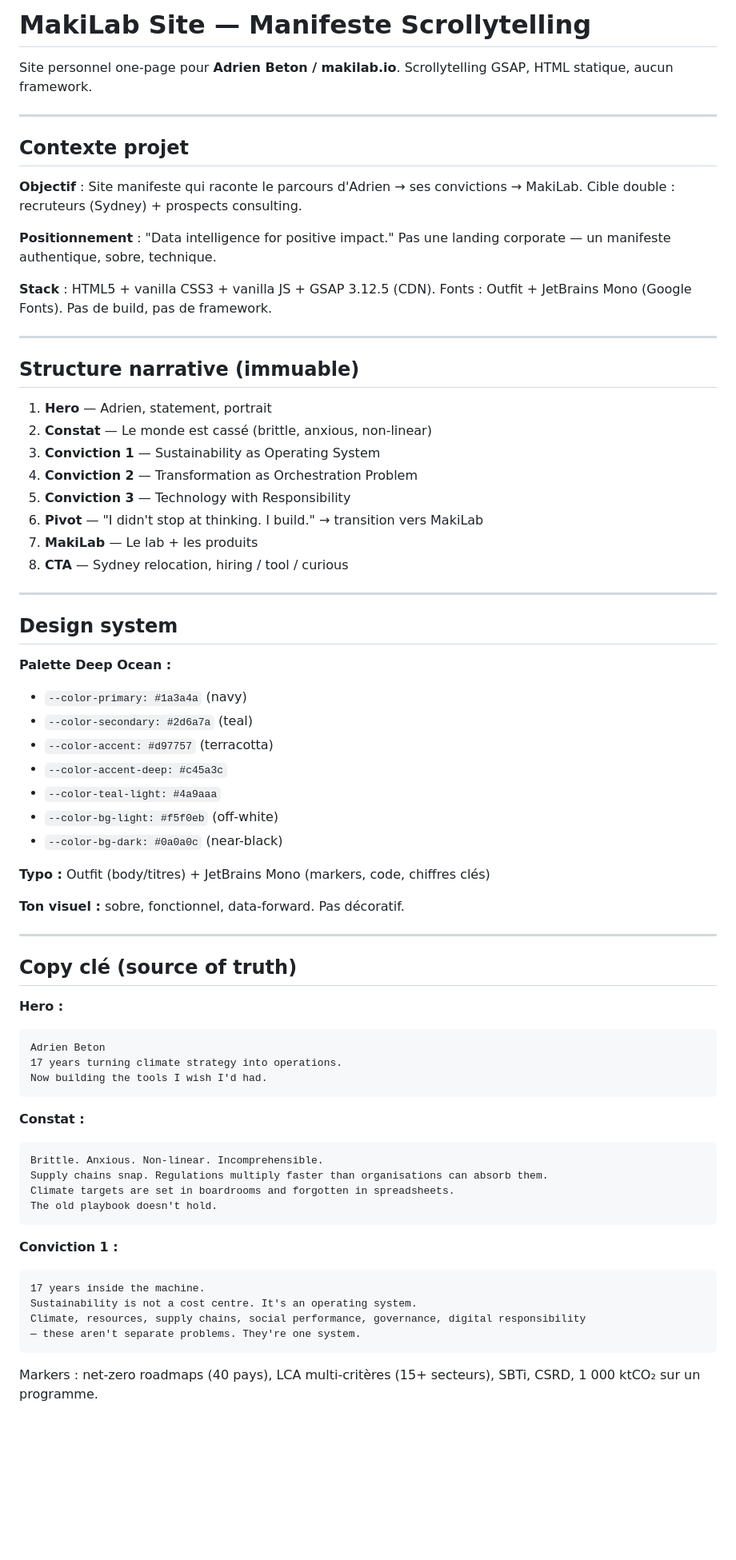
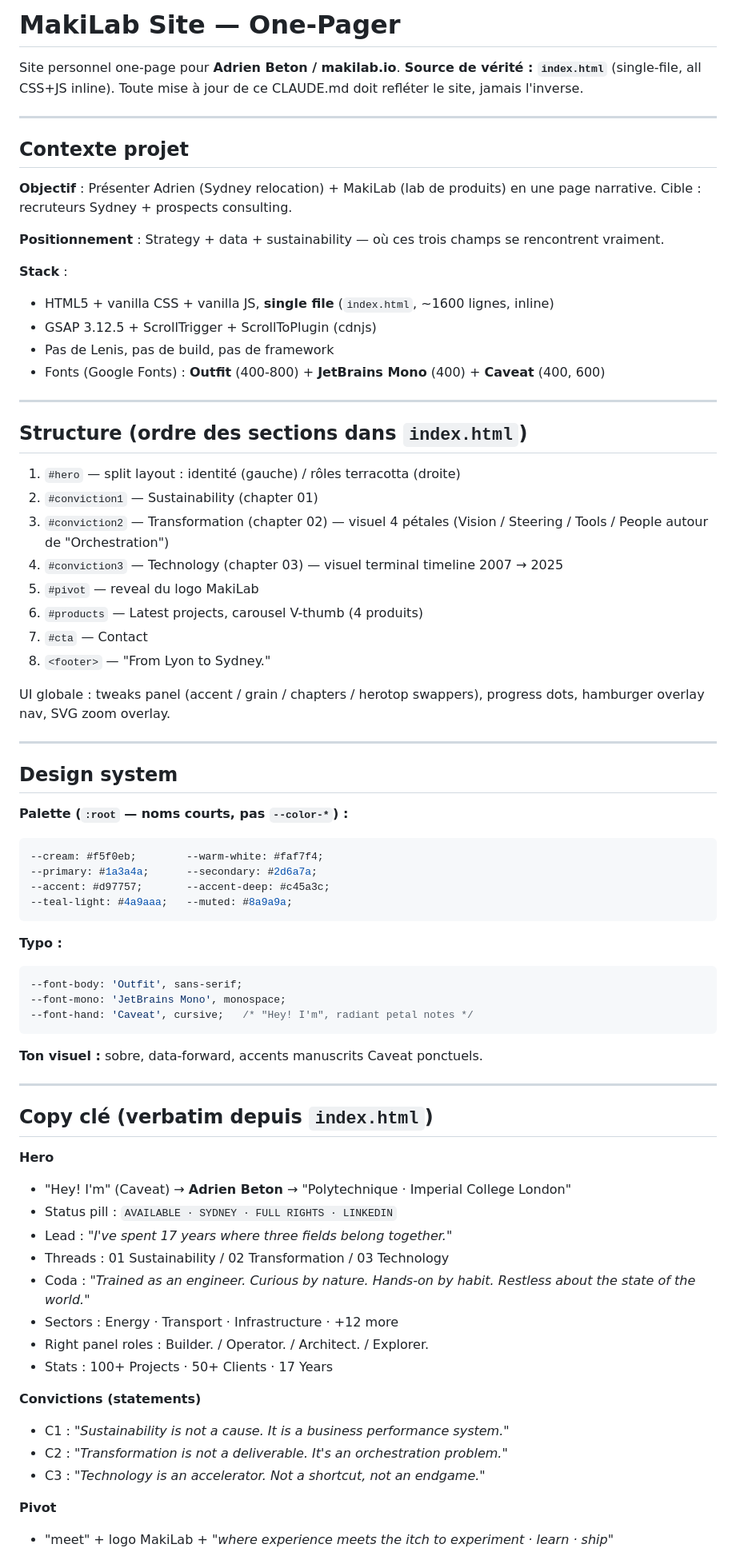
Before and after one commit to adrienbeton/makilab, a Markdown page: CLAUDE.md, the part around one of its changes. Shown at 80% size. Drawn GitHub-style; blank space fills up the shorter version.

````diff
--- a/CLAUDE.md
+++ b/CLAUDE.md
@@ -1,72 +1,76 @@
-# MakiLab Site — Manifeste Scrollytelling
+# MakiLab Site — One-Pager
 
-Site personnel one-page pour **Adrien Beton / makilab.io**. Scrollytelling GSAP, HTML statique, aucun framework.
+Site personnel one-page pour **Adrien Beton / makilab.io**. **Source de vérité : `index.html`** (single-file, all CSS+JS inline). Toute mise à jour de ce CLAUDE.md doit refléter le site, jamais l'inverse.
 
 ---
 
 ## Contexte projet
 
-**Objectif** : Site manifeste qui raconte le parcours d'Adrien → ses convictions → MakiLab. Cible double : recruteurs (Sydney) + prospects consulting.
+**Objectif** : Présenter Adrien (Sydney relocation) + MakiLab (lab de produits) en une page narrative. Cible : recruteurs Sydney + prospects consulting.
 
-**Positionnement** : "Data intelligence for positive impact." Pas une landing corporate — un manifeste authentique, sobre, technique.
+**Positionnement** : Strategy + data + sustainability — où ces trois champs se rencontrent vraiment.
 
-**Stack** : HTML5 + vanilla CSS3 + vanilla JS + GSAP 3.12.5 (CDN). Fonts : Outfit + JetBrains Mono (Google Fonts). Pas de build, pas de framework.
+**Stack** :
+- HTML5 + vanilla CSS + vanilla JS, **single file** (`index.html`, ~1600 lignes, inline)
+- GSAP 3.12.5 + ScrollTrigger + ScrollToPlugin (cdnjs)
+- Pas de Lenis, pas de build, pas de framework
+- Fonts (Google Fonts) : **Outfit** (400-800) + **JetBrains Mono** (400) + **Caveat** (400, 600)
 
 ---
 
-## Structure narrative (immuable)
+## Structure (ordre des sections dans `index.html`)
 
-1. **Hero** — Adrien, statement, portrait
-2. **Constat** — Le monde est cassé (brittle, anxious, non-linear)
-3. **Conviction 1** — Sustainability as Operating System
-4. **Conviction 2** — Transformation as Orchestration Problem
-5. **Conviction 3** — Technology with Responsibility
-6. **Pivot** — "I didn't stop at thinking. I build." → transition vers MakiLab
-7. **MakiLab** — Le lab + les produits
-8. **CTA** — Sydney relocation, hiring / tool / curious
+1. `#hero` — split layout : identité (gauche) / rôles terracotta (droite)
+2. `#conviction1` — Sustainability (chapter 01)
+3. `#conviction2` — Transformation (chapter 02) — visuel 4 pétales (Vision / Steering / Tools / People autour de "Orchestration")
+4. `#conviction3` — Technology (chapter 03) — visuel terminal timeline 2007 → 2025
+5. `#pivot` — reveal du logo MakiLab
+6. `#products` — Latest projects, carousel V-thumb (4 produits)
+7. `#cta` — Contact
+8. `<footer>` — "From Lyon to Sydney."
+
+UI globale : tweaks panel (accent / grain / chapters / herotop swappers), progress dots, hamburger overlay nav, SVG zoom overlay.
 
 ---
 
 ## Design system
 
-**Palette Deep Ocean :**
-- `--color-primary: #1a3a4a` (navy)
-- `--color-secondary: #2d6a7a` (teal)
-- `--color-accent: #d97757` (terracotta)
-- `--color-accent-deep: #c45a3c`
-- `--color-teal-light: #4a9aaa`
-- `--color-bg-light: #f5f0eb` (off-white)
-- `--color-bg-dark: #0a0a0c` (near-black)
+**Palette (`:root` — noms courts, pas `--color-*`) :**
+```css
+--cream: #f5f0eb;        --warm-white: #faf7f4;
+--primary: #1a3a4a;      --secondary: #2d6a7a;
+--accent: #d97757;       --accent-deep: #c45a3c;
+--teal-light: #4a9aaa;   --muted: #8a9a9a;
+```
 
-**Typo :** Outfit (body/titres) + JetBrains Mono (markers, code, chiffres clés)
+**Typo :**
+```css
+--font-body: 'Outfit', sans-serif;
+--font-mono: 'JetBrains Mono', monospace;
+--font-hand: 'Caveat', cursive;   /* "Hey! I'm", radiant petal notes */
+```
 
-**Ton visuel :** sobre, fonctionnel, data-forward. Pas décoratif.
+**Ton visuel :** sobre, data-forward, accents manuscrits Caveat ponctuels.
 
 ---
 
-## Copy clé (source of truth)
+## Copy clé (verbatim depuis `index.html`)
 
-**Hero :**
-```
-Adrien Beton
-17 years turning climate strategy into operations.
-Now building the tools I wish I'd had.
-```
+**Hero**
+- "Hey! I'm" (Caveat) → **Adrien Beton** → "Polytechnique · Imperial College London"
+- Status pill : `AVAILABLE · SYDNEY · FULL RIGHTS · LINKEDIN`
+- Lead : *"I've spent 17 years where three fields belong together."*
+- Threads : 01 Sustainability / 02 Transformation / 03 Technology
+- Coda : *"Trained as an engineer. Curious by nature. Hands-on by habit. Restless about the state of the world."*
+- Sectors : Energy · Transport · Infrastructure · +12 more
+- Right panel roles : Builder. / Operator. / Architect. / Explorer.
+- Stats : 100+ Projects · 50+ Clients · 17 Years
 
-**Constat :**
-```
-Brittle. Anxious. Non-linear. Incomprehensible.
-Supply chains snap. Regulations multiply faster than organisations can absorb them.
-Climate targets are set in boardrooms and forgotten in spreadsheets.
-The old playbook doesn't hold.
-```
+**Convictions (statements)**
+- C1 : *"Sustainability is not a cause. It is a business performance system."*
+- C2 : *"Transformation is not a deliverable. It's an orchestration problem."*
+- C3 : *"Technology is an accelerator. Not a shortcut, not an endgame."*
 
-**Conviction 1 :**
-```
-17 years inside the machine.
-Sustainability is not a cost centre. It's an operating system.
-Climate, resources, supply chains, social performance, governance, digital responsibility
-— these aren't separate problems. They're one system.
-```
-Markers : net-zero roadmaps (40 pays), LCA multi-critères (15+ secteurs), SBTi, CSRD, 1 000 ktCO₂ sur un programme.
+**Pivot**
+- "meet" + logo MakiLab + *"where experience meets the itch to experiment · learn · ship"*
 
````
Also changed, not shown: other parts of CLAUDE.md (+24 -56 lines).
